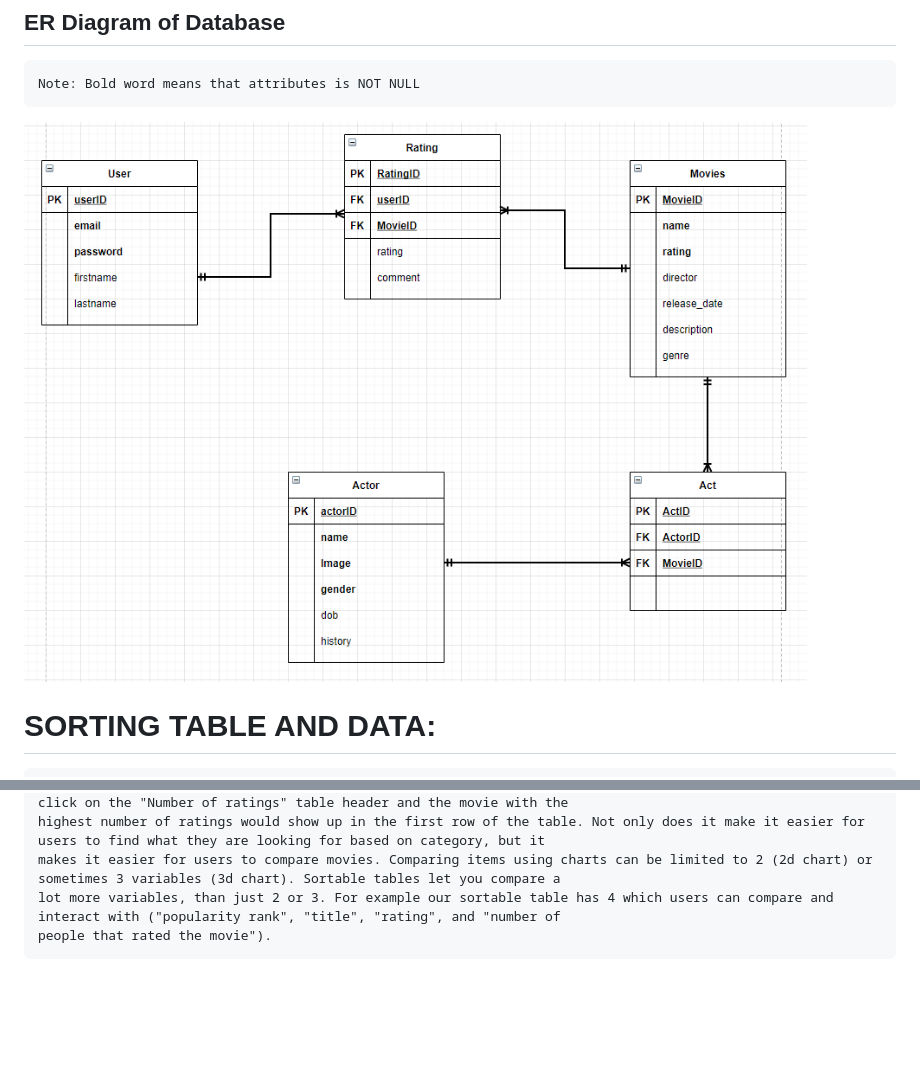
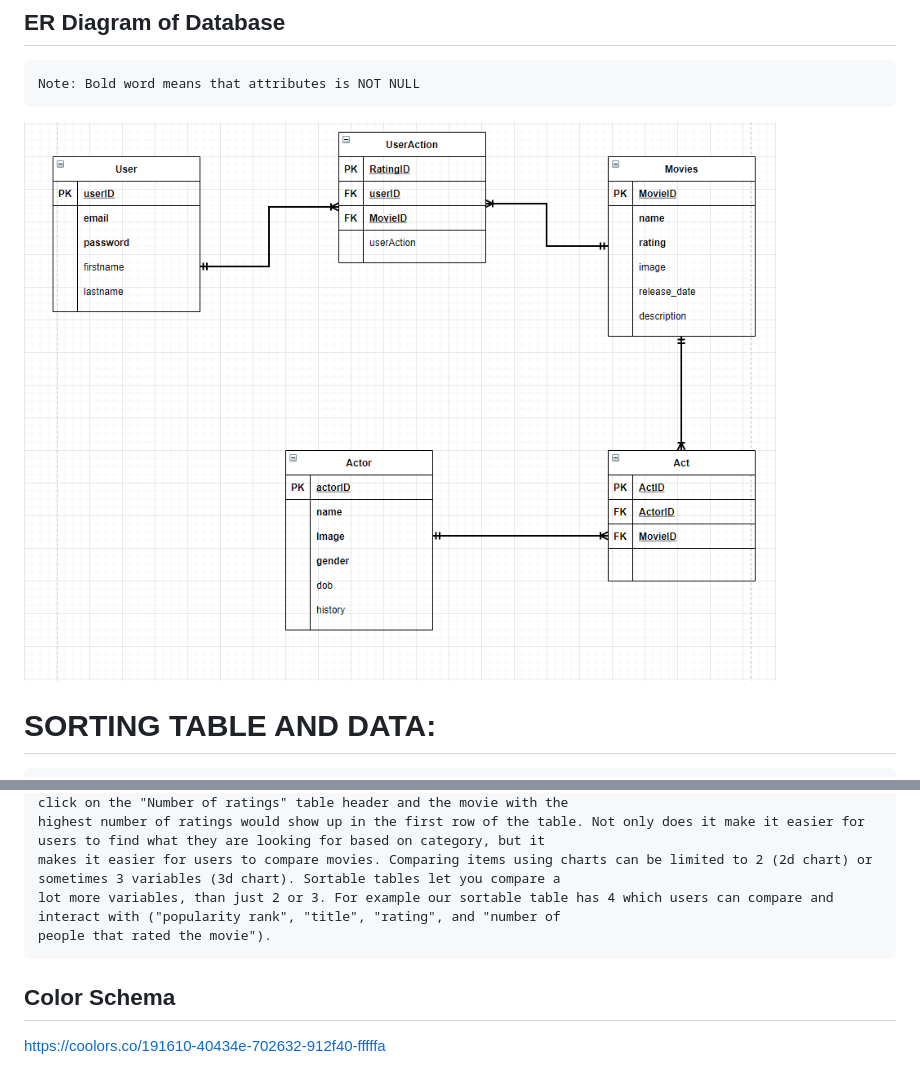
Before and after one commit to UIC-CS484/assignment-2---final-project-repository-team13, a Markdown page: README.md, 2 parts joined by grey strips. GitHub-like rendering; pictures changed too: ERDiag.png; blank space fills up the shorter version.

````diff
--- a/README.md
+++ b/README.md
@@ -32,3 +32,6 @@ makes it easier for users to compare movies. Comparing items using charts can be
 lot more variables, than just 2 or 3. For example our sortable table has 4 which users can compare and interact with ("popularity rank", "title", "rating", and "number of
 people that rated the movie").
 ```
+## Color Schema
+
+https://coolors.co/191610-40434e-702632-912f40-fffffa
````
Also changed, not shown: 7 other files.
